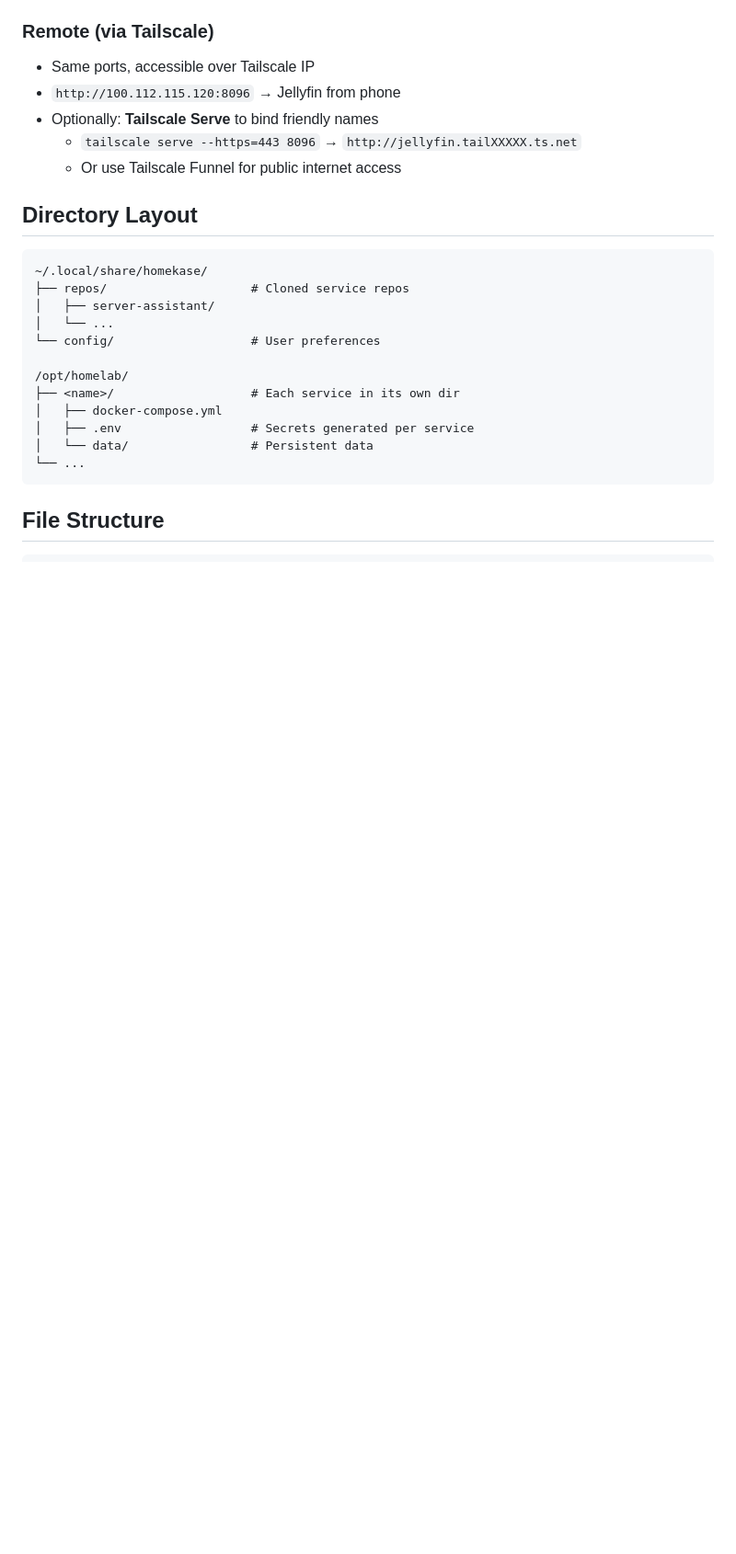
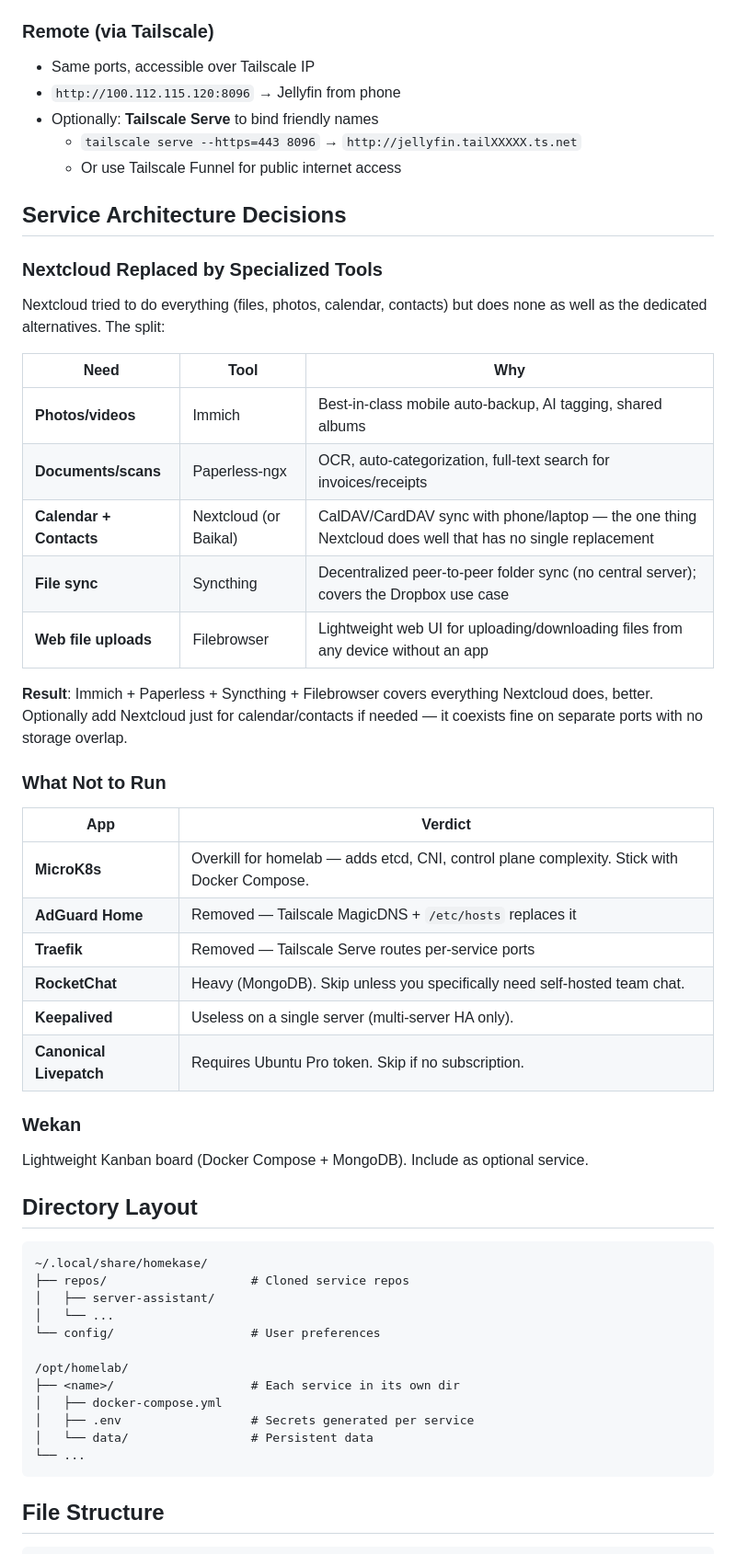
Before and after one commit to FabriSilve/homekase, a Markdown page: REDESIGN.md, the part around the change. Shown at 92% size. GitHub-like rendering; blank space fills up the shorter version.

Commit message:
chore: add docs for redesign of cli

````diff
--- a/REDESIGN.md
+++ b/REDESIGN.md
@@ -73,6 +73,37 @@ homekase app deploy <name>        # Build + push + deploy
   - `tailscale serve --https=443 8096` → `http://jellyfin.tailXXXXX.ts.net`
   - Or use Tailscale Funnel for public internet access
 
+## Service Architecture Decisions
+
+### Nextcloud Replaced by Specialized Tools
+
+Nextcloud tried to do everything (files, photos, calendar, contacts) but does none as well as the dedicated alternatives. The split:
+
+| Need | Tool | Why |
+|------|------|-----|
+| **Photos/videos** | Immich | Best-in-class mobile auto-backup, AI tagging, shared albums |
+| **Documents/scans** | Paperless-ngx | OCR, auto-categorization, full-text search for invoices/receipts |
+| **Calendar + Contacts** | Nextcloud (or Baikal) | CalDAV/CardDAV sync with phone/laptop — the one thing Nextcloud does well that has no single replacement |
+| **File sync** | Syncthing | Decentralized peer-to-peer folder sync (no central server); covers the Dropbox use case |
+| **Web file uploads** | Filebrowser | Lightweight web UI for uploading/downloading files from any device without an app |
+
+**Result**: Immich + Paperless + Syncthing + Filebrowser covers everything Nextcloud does, better. Optionally add Nextcloud just for calendar/contacts if needed — it coexists fine on separate ports with no storage overlap.
+
+### What Not to Run
+
+| App | Verdict |
+|-----|---------|
+| **MicroK8s** | Overkill for homelab — adds etcd, CNI, control plane complexity. Stick with Docker Compose. |
+| **AdGuard Home** | Removed — Tailscale MagicDNS + `/etc/hosts` replaces it |
+| **Traefik** | Removed — Tailscale Serve routes per-service ports |
+| **RocketChat** | Heavy (MongoDB). Skip unless you specifically need self-hosted team chat. |
+| **Keepalived** | Useless on a single server (multi-server HA only). |
+| **Canonical Livepatch** | Requires Ubuntu Pro token. Skip if no subscription. |
+
+### Wekan
+
+Lightweight Kanban board (Docker Compose + MongoDB). Include as optional service.
+
 ## Directory Layout
 
 ```
````
Also changed, not shown: NOTES.md (added, +65 -0 lines), docs/TAILSCALE_CHEATSHEET.md (added, +166 -0 lines).
